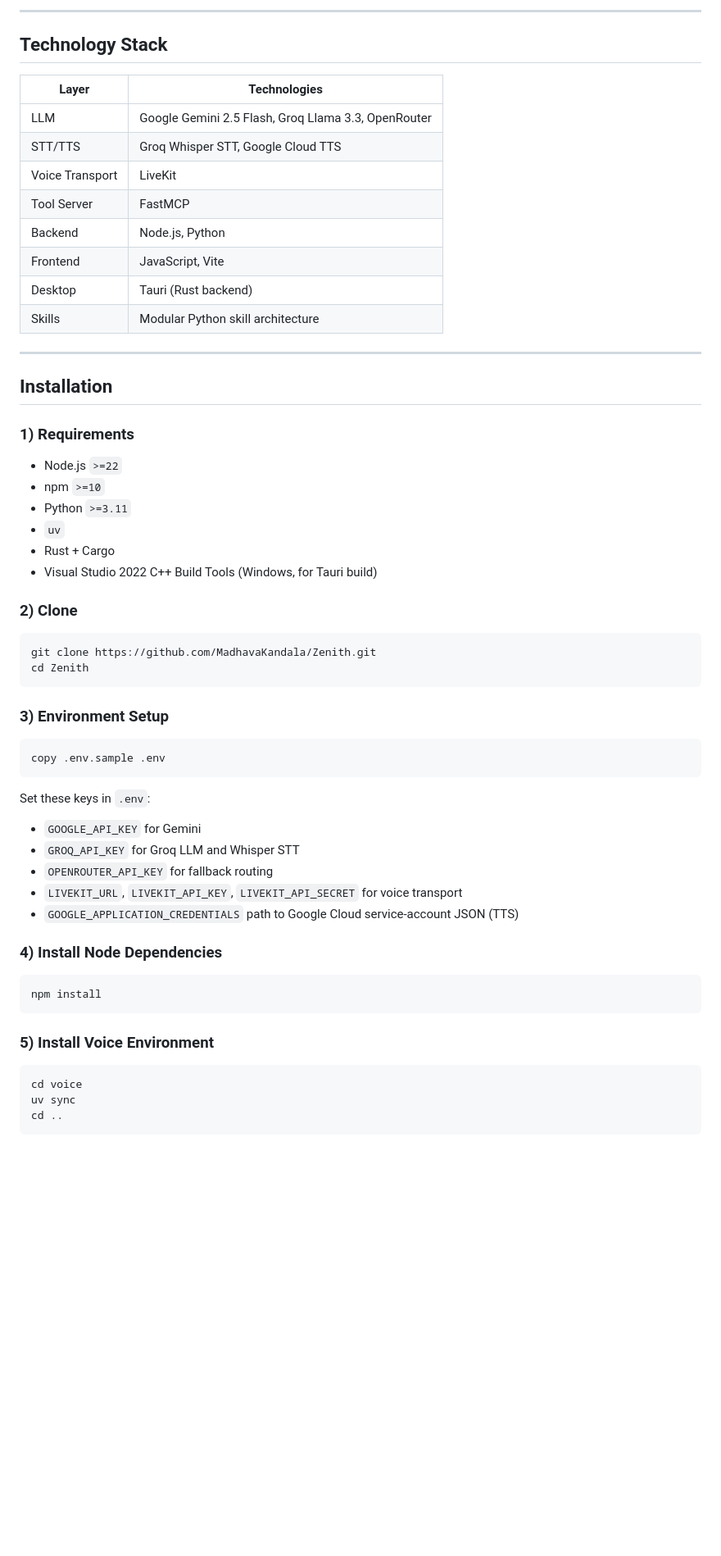
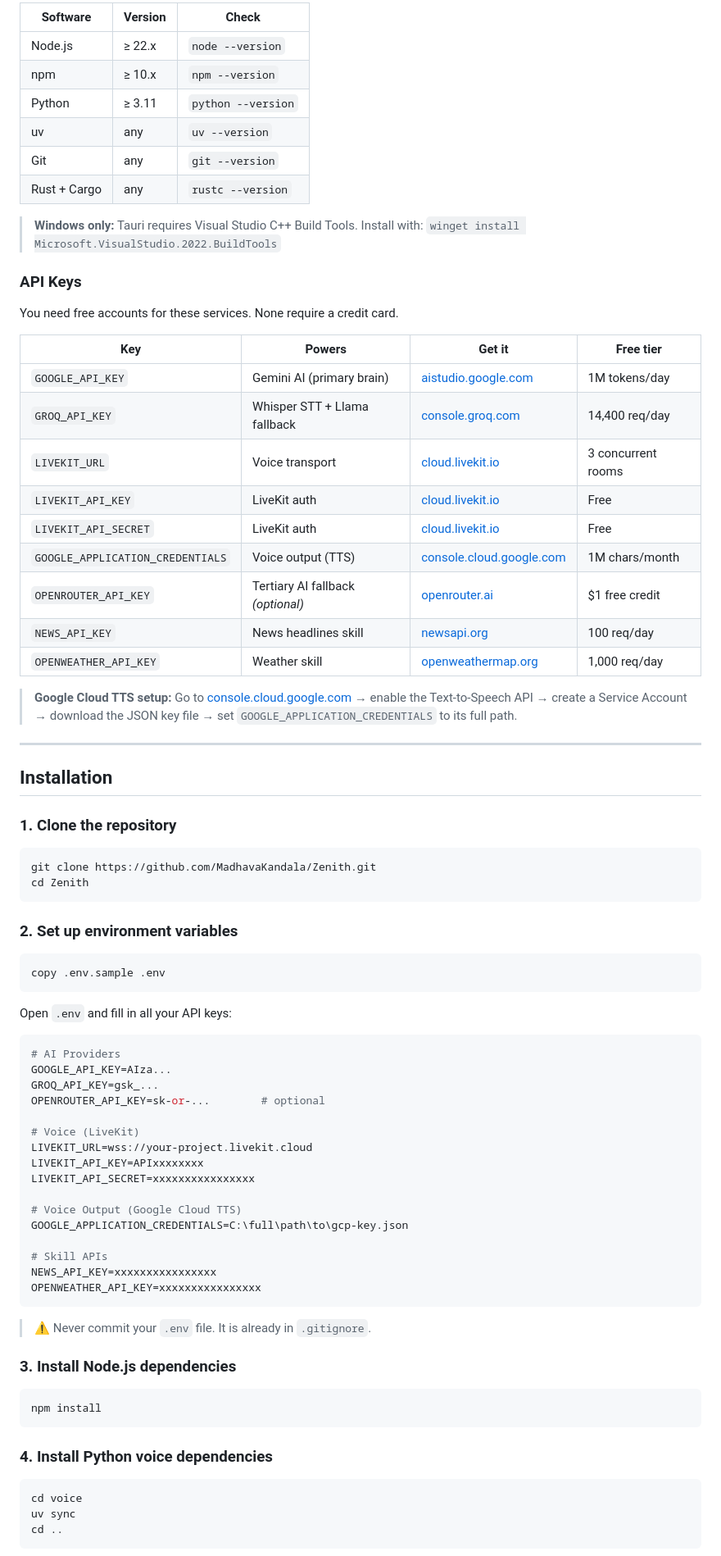
Before and after one commit to MadhavaKandala/Zenith, a Markdown page: README.md, the part around one of its changes. Shown at 82% size. Rendered like a GitHub page; blank space fills up the shorter version.

Commit message:
Revise README for better clarity and organization
Updated README to enhance clarity and structure, including new sections and improved formatting.

````diff
--- a/README.md
+++ b/README.md
@@ -160,60 +56,81 @@ Speaker Output
 
----
+| Software | Version | Check |
+|----------|---------|-------|
+| Node.js | ≥ 22.x | `node --version` |
+| npm | ≥ 10.x | `npm --version` |
+| Python | ≥ 3.11 | `python --version` |
+| uv | any | `uv --version` |
+| Git | any | `git --version` |
+| Rust + Cargo | any | `rustc --version` |
 
-## Technology Stack
+> **Windows only:** Tauri requires Visual Studio C++ Build Tools.
+> Install with: `winget install Microsoft.VisualStudio.2022.BuildTools`
 
-| Layer | Technologies |
-|---|---|
-| LLM | Google Gemini 2.5 Flash, Groq Llama 3.3, OpenRouter |
-| STT/TTS | Groq Whisper STT, Google Cloud TTS |
-| Voice Transport | LiveKit |
-| Tool Server | FastMCP |
-| Backend | Node.js, Python |
-| Frontend | JavaScript, Vite |
-| Desktop | Tauri (Rust backend) |
-| Skills | Modular Python skill architecture |
+### API Keys
+
+You need free accounts for these services. None require a credit card.
+
+| Key | Powers | Get it | Free tier |
+|-----|--------|--------|-----------|
+| `GOOGLE_API_KEY` | Gemini AI (primary brain) | [aistudio.google.com](https://aistudio.google.com) | 1M tokens/day |
+| `GROQ_API_KEY` | Whisper STT + Llama fallback | [console.groq.com](https://console.groq.com) | 14,400 req/day |
+| `LIVEKIT_URL` | Voice transport | [cloud.livekit.io](https://cloud.livekit.io) | 3 concurrent rooms |
+| `LIVEKIT_API_KEY` | LiveKit auth | [cloud.livekit.io](https://cloud.livekit.io) | Free |
+| `LIVEKIT_API_SECRET` | LiveKit auth | [cloud.livekit.io](https://cloud.livekit.io) | Free |
+| `GOOGLE_APPLICATION_CREDENTIALS` | Voice output (TTS) | [console.cloud.google.com](https://console.cloud.google.com) | 1M chars/month |
+| `OPENROUTER_API_KEY` | Tertiary AI fallback *(optional)* | [openrouter.ai](https://openrouter.ai) | $1 free credit |
+| `NEWS_API_KEY` | News headlines skill | [newsapi.org](https://newsapi.org) | 100 req/day |
+| `OPENWEATHER_API_KEY` | Weather skill | [openweathermap.org](https://openweathermap.org) | 1,000 req/day |
+
+> **Google Cloud TTS setup:** Go to [console.cloud.google.com](https://console.cloud.google.com) → enable the Text-to-Speech API → create a Service Account → download the JSON key file → set `GOOGLE_APPLICATION_CREDENTIALS` to its full path.
 
 ---
 
 ## Installation
 
-### 1) Requirements
-
-- Node.js `>=22`
-- npm `>=10`
-- Python `>=3.11`
-- `uv`
-- Rust + Cargo
-- Visual Studio 2022 C++ Build Tools (Windows, for Tauri build)
-
-### 2) Clone
+### 1. Clone the repository
 
 ```bash
 git clone https://github.com/MadhavaKandala/Zenith.git
 cd Zenith
 ```
 
-### 3) Environment Setup
+### 2. Set up environment variables
 
 ```bash
 copy .env.sample .env
 ```
 
-Set these keys in `.env`:
+Open `.env` and fill in all your API keys:
 
-- `GOOGLE_API_KEY` for Gemini
-- `GROQ_API_KEY` for Groq LLM and Whisper STT
-- `OPENROUTER_API_KEY` for fallback routing
-- `LIVEKIT_URL`, `LIVEKIT_API_KEY`, `LIVEKIT_API_SECRET` for voice transport
-- `GOOGLE_APPLICATION_CREDENTIALS` path to Google Cloud service-account JSON (TTS)
+```env
+# AI Providers
+GOOGLE_API_KEY=AIza...
+GROQ_API_KEY=gsk_...
+OPENROUTER_API_KEY=sk-or-...        # optional
 
-### 4) Install Node Dependencies
+# Voice (LiveKit)
+LIVEKIT_URL=wss://your-project.livekit.cloud
+LIVEKIT_API_KEY=APIxxxxxxxx
+LIVEKIT_API_SECRET=xxxxxxxxxxxxxxxx
+
+# Voice Output (Google Cloud TTS)
+GOOGLE_APPLICATION_CREDENTIALS=C:\full\path\to\gcp-key.json
+
+# Skill APIs
+NEWS_API_KEY=xxxxxxxxxxxxxxxx
+OPENWEATHER_API_KEY=xxxxxxxxxxxxxxxx
+```
+
+> ⚠️ Never commit your `.env` file. It is already in `.gitignore`.
+
+### 3. Install Node.js dependencies
 
 ```bash
 npm install
 ```
 
-### 5) Install Voice Environment
+### 4. Install Python voice dependencies
 
 ```bash
 cd voice
````
Also changed, not shown: other parts of README.md (+287 -245 lines).
